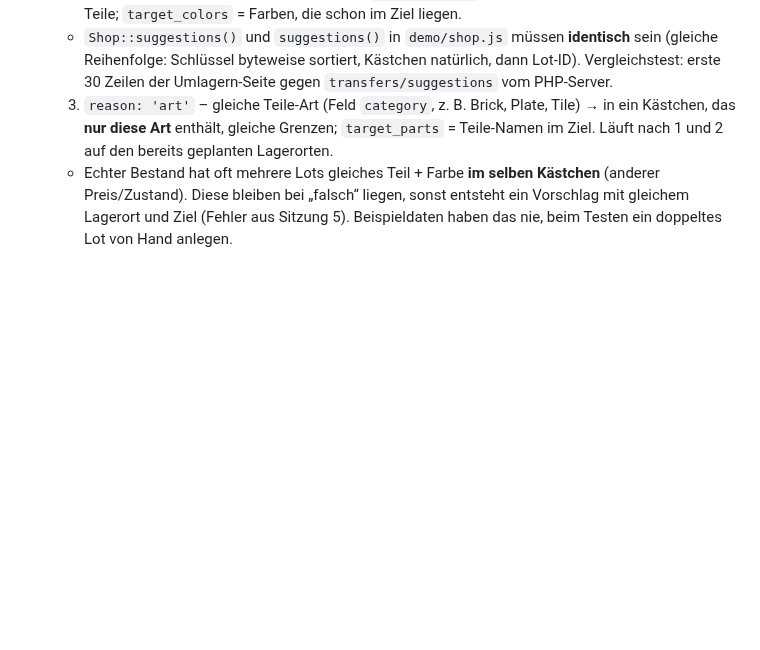
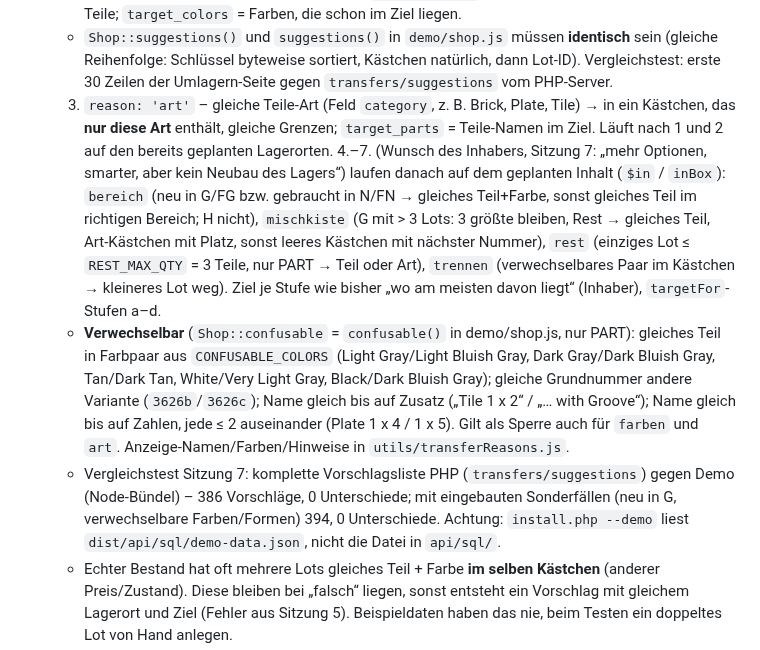
Before and after one commit to jimrocko/TN-Dashboard, a Markdown page: CLAUDE.md, the part around one of its changes. Drawn GitHub-style; blank space fills up the shorter version.

```diff
--- a/CLAUDE.md
+++ b/CLAUDE.md
@@ -86,6 +86,9 @@ start.sh / start.bat  Lokal starten (SQLite in local-data/, Test-Konten)
   2. `reason: 'farben'` – gleiches Teil in anderen Farben verstreut → in ein Kästchen, das **nur dieses Teil** enthält (sauberer Slot), Ziel höchstens `SLOT_MAX_LOTS` = 3 Lots, Quelle enthält auch andere Teile; `target_colors` = Farben, die schon im Ziel liegen.
   - `Shop::suggestions()` und `suggestions()` in `demo/shop.js` müssen **identisch** sein (gleiche Reihenfolge: Schlüssel byteweise sortiert, Kästchen natürlich, dann Lot-ID). Vergleichstest: erste 30 Zeilen der Umlagern-Seite gegen `transfers/suggestions` vom PHP-Server.
   3. `reason: 'art'` – gleiche Teile-Art (Feld `category`, z. B. Brick, Plate, Tile) → in ein Kästchen, das **nur diese Art** enthält, gleiche Grenzen; `target_parts` = Teile-Namen im Ziel. Läuft nach 1 und 2 auf den bereits geplanten Lagerorten.
+  4.–7. (Wunsch des Inhabers, Sitzung 7: „mehr Optionen, smarter, aber kein Neubau des Lagers“) laufen danach auf dem geplanten Inhalt (`$in` / `inBox`): `bereich` (neu in G/FG bzw. gebraucht in N/FN → gleiches Teil+Farbe, sonst gleiches Teil im richtigen Bereich; H nicht), `mischkiste` (G mit > 3 Lots: 3 größte bleiben, Rest → gleiches Teil, Art-Kästchen mit Platz, sonst leeres Kästchen mit nächster Nummer), `rest` (einziges Lot ≤ `REST_MAX_QTY` = 3 Teile, nur PART → Teil oder Art), `trennen` (verwechselbares Paar im Kästchen → kleineres Lot weg). Ziel je Stufe wie bisher „wo am meisten davon liegt“ (Inhaber), `targetFor`-Stufen a–d.
+  - **Verwechselbar** (`Shop::confusable` = `confusable()` in demo/shop.js, nur PART): gleiches Teil in Farbpaar aus `CONFUSABLE_COLORS` (Light Gray/Light Bluish Gray, Dark Gray/Dark Bluish Gray, Tan/Dark Tan, White/Very Light Gray, Black/Dark Bluish Gray); gleiche Grundnummer andere Variante (`3626b`/`3626c`); Name gleich bis auf Zusatz („Tile 1 x 2“ / „… with Groove“); Name gleich bis auf Zahlen, jede ≤ 2 auseinander (Plate 1 x 4 / 1 x 5). Gilt als Sperre auch für `farben` und `art`. Anzeige-Namen/Farben/Hinweise in `utils/transferReasons.js`.
+  - Vergleichstest Sitzung 7: komplette Vorschlagsliste PHP (`transfers/suggestions`) gegen Demo (Node-Bündel) – 386 Vorschläge, 0 Unterschiede; mit eingebauten Sonderfällen (neu in G, verwechselbare Farben/Formen) 394, 0 Unterschiede. Achtung: `install.php --demo` liest `dist/api/sql/demo-data.json`, nicht die Datei in `api/sql/`.
   - Echter Bestand hat oft mehrere Lots gleiches Teil + Farbe **im selben Kästchen** (anderer Preis/Zustand). Diese bleiben bei „falsch“ liegen, sonst entsteht ein Vorschlag mit gleichem Lagerort und Ziel (Fehler aus Sitzung 5). Beispieldaten haben das nie, beim Testen ein doppeltes Lot von Hand anlegen.
   - PHP-Falle: `fn () =>` friert Variablen als Kopie ein; Zähler, die sich in der Schleife ändern, mit `function () use (&$x)` lesen.
   - Umlagern-Seite (Wunsch des Inhabers, Sitzung 7: „übersichtlicher“): ein Panel `.umlist` mit Reitern Vorschläge / Lagerplan (nur bei Einstellung `plan`) / Manuell umbuchen (öffnet sich bei `?lot=`) / Verlauf. Vorschläge in zwei Ansichten (beim Öffnen **immer** „Nach Ziel-Kästchen“, Wunsch des Inhabers, nicht gemerkt; danach umschaltbar): gruppiert je Ziel mit „Alle übernehmen“ (bucht nacheinander wie einzelne Klicks, danach einmal das BrickLink-Pop-up) oder „Nach Teil“ (Weg von → nach). Schlanke Zeilen (`.sugrow`): Bild, Teil-Nr., Name, Grund als farbiger Punkt, große Kästchen-Codes, Menge, „Übernehmen“. Filter nach Art als Auswahlfeld, Seitengröße aus Einstellung `page` (bei Ziel-Ansicht = Kästchen). Tutorial/Kurzhilfe zielen auf `.umlist …`.
```
Also changed, not shown: other parts of CLAUDE.md (+1 -1 lines), README.md (+4 -0 lines), docs/images/umlagern.png, 10 other files.
